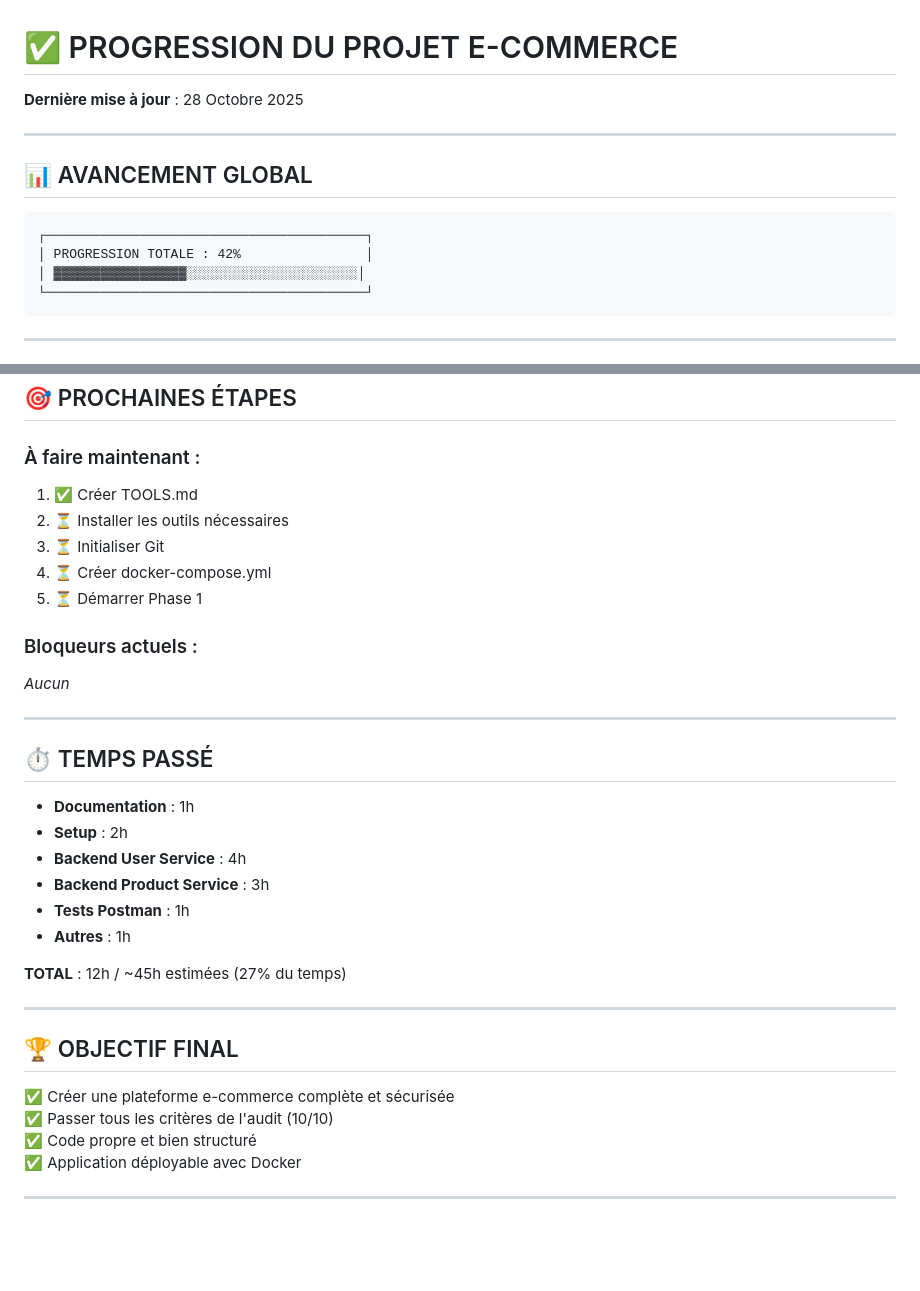
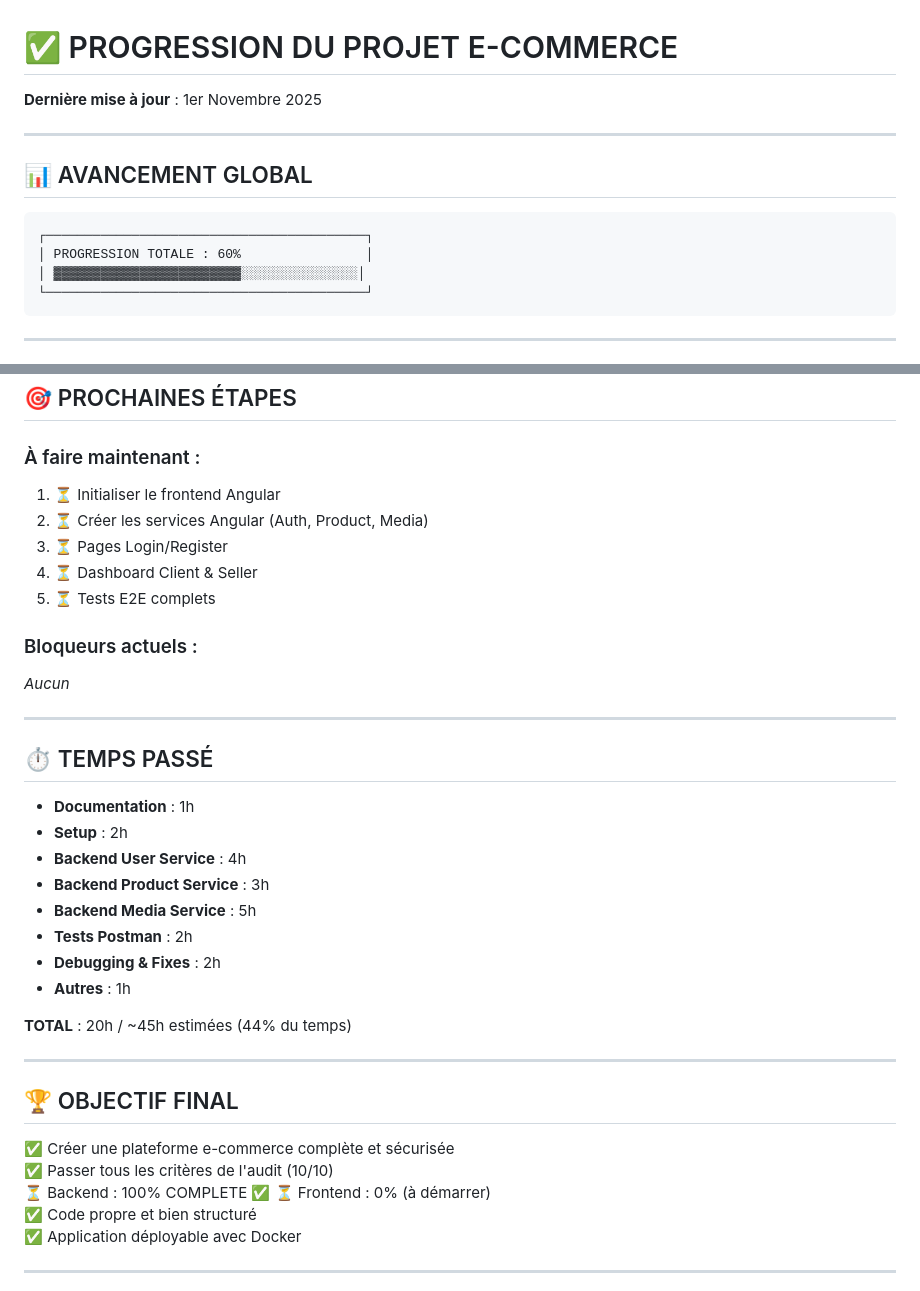
Before and after one commit to Alkzim974/School-Project, a Markdown page: PROGRESSION.md, 2 parts joined by grey strips. Drawn GitHub-style; blank space fills up the shorter version.

````diff
--- a/PROGRESSION.md
+++ b/PROGRESSION.md
@@ -1,6 +1,6 @@
 # ✅ PROGRESSION DU PROJET E-COMMERCE
 
-**Dernière mise à jour** : 28 Octobre 2025
+**Dernière mise à jour** : 1er Novembre 2025
 
 ---
 
@@ -8,8 +8,8 @@
 
 ```
 ┌─────────────────────────────────────────┐
-│ PROGRESSION TOTALE : 42%                │
-│ ▓▓▓▓▓▓▓▓▓▓▓▓▓▓▓▓▓░░░░░░░░░░░░░░░░░░░░░░│
+│ PROGRESSION TOTALE : 60%                │
+│ ▓▓▓▓▓▓▓▓▓▓▓▓▓▓▓▓▓▓▓▓▓▓▓▓░░░░░░░░░░░░░░░│
 └─────────────────────────────────────────┘
 ```
 
@@ -251,11 +255,11 @@ _Aucun pour le moment_
 ## 🎯 PROCHAINES ÉTAPES
 
 ### À faire maintenant :
-1. ✅ Créer TOOLS.md
-2. ⏳ Installer les outils nécessaires
-3. ⏳ Initialiser Git
-4. ⏳ Créer docker-compose.yml
-5. ⏳ Démarrer Phase 1
+1. ⏳ Initialiser le frontend Angular
+2. ⏳ Créer les services Angular (Auth, Product, Media)
+3. ⏳ Pages Login/Register
+4. ⏳ Dashboard Client & Seller
+5. ⏳ Tests E2E complets
 
 ### Bloqueurs actuels :
 _Aucun_
@@ -268,10 +272,12 @@ _Aucun_
 - **Setup** : 2h
 - **Backend User Service** : 4h
 - **Backend Product Service** : 3h
-- **Tests Postman** : 1h
+- **Backend Media Service** : 5h
+- **Tests Postman** : 2h
+- **Debugging & Fixes** : 2h
 - **Autres** : 1h
 
-**TOTAL** : 12h / ~45h estimées (27% du temps)
+**TOTAL** : 20h / ~45h estimées (44% du temps)
 
 ---
 
@@ -279,6 +285,8 @@ _Aucun_
 
 ✅ Créer une plateforme e-commerce complète et sécurisée
 ✅ Passer tous les critères de l'audit (10/10)
+⏳ Backend : 100% COMPLETE ✅
+⏳ Frontend : 0% (à démarrer)
 ✅ Code propre et bien structuré
 ✅ Application déployable avec Docker
 
````
Also changed, not shown: other parts of PROGRESSION.md (+32 -28 lines), RECAP_01_NOV_2025.md (added, +364 -0 lines).
